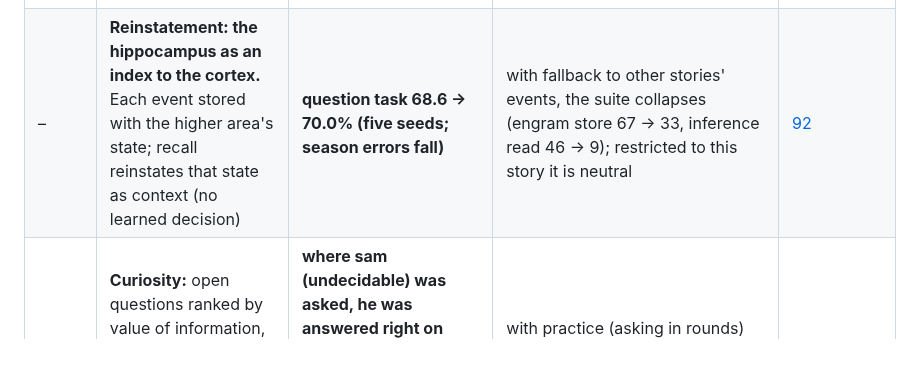
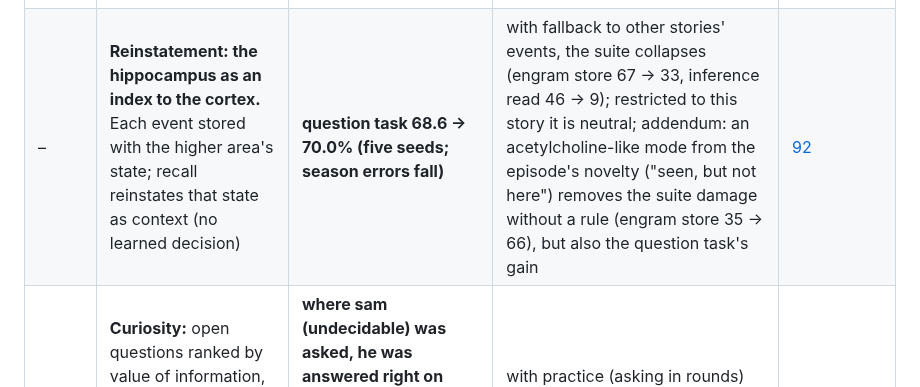
Before and after one commit to lancelot2112/neurocomp_rust, a Markdown page: research/README.md, the part around the change. Rendered like a GitHub page; blank space fills up the shorter version.

```diff
--- a/research/README.md
+++ b/research/README.md
@@ -56,7 +56,7 @@ point gains in it should be read with the seed noise of
 | – | **Questions as inner speech:** a stranger's fact arrives without their name; the network holds the gap open (ask) and says the fact again with the open item as subject (restate) (five seeds) | **corrected: restating with the stranger as subject 68.2 → 68.8% (no gain); the first write-up's 91% came from the season being the subject** | the bound fact never reaches the answer (recalled at 2 of 285 questions); placing the season beside the family helps by cortical recency (87.5%) | [89](experiments/89-questions-as-inner-speech.md) |
 | – | **Holding an open question, self-taught:** the hippocampus's novelty decides what working memory holds; the held item cues recall and is stored with chosen sentences; recall returns as entorhinal context (no rewriting, no oracle) | **negative: no arm beats no holding** | recall answers the sentence, not the question: at "lucy went to the" it returns an old story's "lucy went to the bedroom" (or, with story context, "lucy came"), never the bound fact; novelty is the wrong signal for "open"; addendum: the held item as its own query (item + this story's context) finds the right event every time under an oracle attach, but the column uses it only ~60%, and the learned attach never attaches; addendum 2: soft item-and-context retrieval and a learned routed channel for the answer: still no gain (67.3 vs 68.3); the fact may belong in the higher area's context; addendum 3: the task never tested binding (no answer ever names the other family; every error is the season). The learned hold chose to hold the season and store it with later sentences: 68.3 → 74.9% (three seeds) | [90](experiments/90-holding-an-open-question.md)
 | – | **A learned working-memory hold, without oracles or hand rules:** the basal ganglia choose what to hold (from novelty) and which sentences to store it with (from the sentence's codes), credited by the answer and by recall (five seeds) | **one seed finds an excellent policy (holds the season: 92%), the mean falls (68.6 → 60.5)** | the gain of 90 depended on a hand-set take-over gate; story-level credit over ~20 hold decisions is too thin; on the suite, attaching hurts the engram walk (87 → 63); addendum: recall-tagged credit for the hold extinguishes holding (0 holds; 59.2%): the chain hold → attach → recall never completes early enough to pay | [91](experiments/91-learned-working-memory-hold.md) |
-| – | **Reinstatement: the hippocampus as an index to the cortex.** Each event stored with the higher area's state; recall reinstates that state as context (no learned decision) | **question task 68.6 → 70.0% (five seeds; season errors fall)** | with fallback to other stories' events, the suite collapses (engram store 67 → 33, inference read 46 → 9); restricted to this story it is neutral | [92](experiments/92-reinstatement.md) |
+| – | **Reinstatement: the hippocampus as an index to the cortex.** Each event stored with the higher area's state; recall reinstates that state as context (no learned decision) | **question task 68.6 → 70.0% (five seeds; season errors fall)** | with fallback to other stories' events, the suite collapses (engram store 67 → 33, inference read 46 → 9); restricted to this story it is neutral; addendum: an acetylcholine-like mode from the episode's novelty (\"seen, but not here\") removes the suite damage without a rule (engram store 35 → 66), but also the question task's gain | [92](experiments/92-reinstatement.md) |
 | – | **Curiosity:** open questions ranked by value of information, or the network's own asking policy (a basal-ganglia selector over question states, rewarded by the information gained); the network may ask a teacher, a source of its own, at each sleep | **where sam (undecidable) was asked, he was answered right on every question (100%), where every other run said "unknown"** (corrected: "the learned policy kept tom and lucy at 91–100%" held in the first runs only; with practice it lost them on two seeds) | with practice (asking in rounds) the learned policy asks about sam on every seed and settles him (99–100%); with a cost it balances by itself (33–40 questions when cheap, 6–7 when dear) but does not yet save energy for later; trust is now per topic | [81](experiments/81-curiosity.md) |
 | – | **Answer or "unknown", learned as a go/no-go:** practice names with known kinds of conflict, quizzed at each sleep; the basal ganglia choose per (belief band × lead over the runner-up) | **graded and posterior: tom 94–100%, lucy 82–98% right, sam (undecidable) 100% "unknown", every seed** | belief alone cannot separate settleable from undecidable (the lead does); full and vote learn they cannot tell and abstain on every conflict | [80](experiments/80-learned-answer-or-unknown.md) |
 | – | **"Unknown" when belief is split:** a new name whose family two equally trusted honest narrators dispute; the answer is "unknown" unless the believed value is believed more than half | **the posterior says "unknown" on every question about the undecidable name and never where trust settles the conflict (tom 100%, lucy 90–98% right)** | graded answers the undecidable one (0.51, wrong side: 46–99% wrong); a vote says "unknown" to everything; trusting all never abstains | [79](experiments/79-unknown-when-belief-is-split.md) |
```
Also changed, not shown: research/experiments/92-reinstatement.md (+44 -0 lines), research/roadmap.md (+3 -2 lines).
